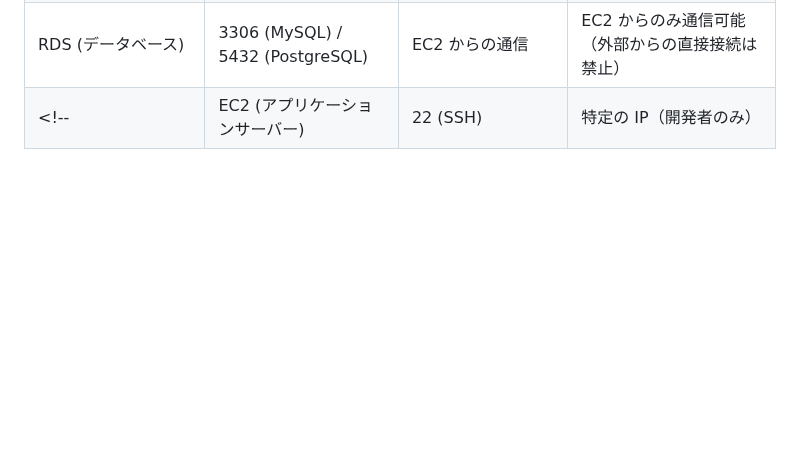
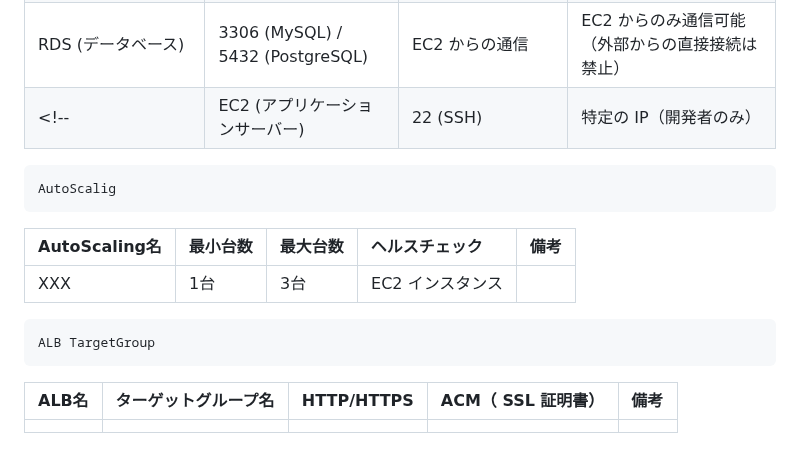
Before and after one commit to yysyo111/terraform-aws-infra-1, a Markdown page: README.md, the part around the change. Rendered like a GitHub page; blank space fills up the shorter version.

````diff
--- a/README.md
+++ b/README.md
@@ -218,3 +218,17 @@ Security Group
 | EC2 (アプリケーションサーバー) | 80 (HTTP) | ALB からの通信 | ※HTTPS通信はどうなるのか。<br>ALB からのみ通信を許可する  |
 | RDS (データベース) | 3306 (MySQL) / 5432 (PostgreSQL) | EC2 からの通信 |  EC2 からのみ通信可能（外部からの直接接続は禁止） |
 <!--| EC2 (アプリケーションサーバー) | 22 (SSH) | 特定の IP（開発者のみ） | SystemsManager SessionManagerで接続の為不要。<br>SSH は特定の IP のみ許可  |  -->
+
+```plaintext
+AutoScalig
+```
+| AutoScaling名 | 最小台数 | 最大台数 | ヘルスチェック | 備考 |
+| :--- | :---  | :---  | :---  | :---  |
+| XXX | 1台 | 3台 | EC2 インスタンス |  |
+
+```plaintext
+ALB TargetGroup
+```
+| ALB名 | ターゲットグループ名 | HTTP/HTTPS | ACM（ SSL 証明書） | 備考 |
+| :--- | :---  | :---  | :---  | :---  |
+|  |  |  |  |  |
````
